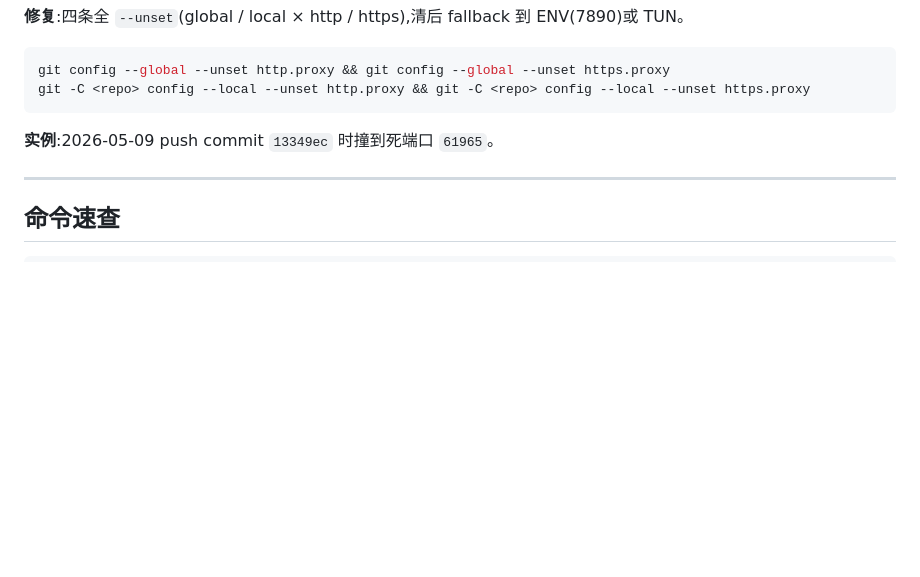
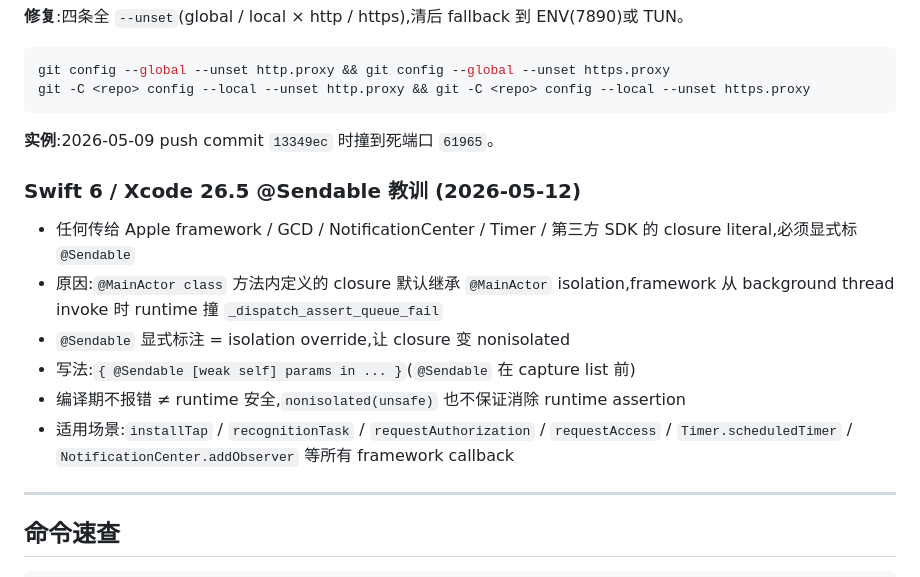
Before and after one commit to answer2023/VoiceBee, a Markdown page: CLAUDE.md, the part around the change. Drawn GitHub-style; blank space fills up the shorter version.

Commit message:
docs: add Swift 6 @Sendable lesson to troubleshooting guide

````diff
--- a/CLAUDE.md
+++ b/CLAUDE.md
@@ -177,6 +177,15 @@ git -C <repo> config --local --unset http.proxy && git -C <repo> config --local
 ```
 **实例**:2026-05-09 push commit `13349ec` 时撞到死端口 `61965`。
 
+### Swift 6 / Xcode 26.5 @Sendable 教训 (2026-05-12)
+
+- 任何传给 Apple framework / GCD / NotificationCenter / Timer / 第三方 SDK 的 closure literal,必须显式标 `@Sendable`
+- 原因:`@MainActor class` 方法内定义的 closure 默认继承 `@MainActor` isolation,framework 从 background thread invoke 时 runtime 撞 `_dispatch_assert_queue_fail`
+- `@Sendable` 显式标注 = isolation override,让 closure 变 nonisolated
+- 写法:`{ @Sendable [weak self] params in ... }`(`@Sendable` 在 capture list 前)
+- 编译期不报错 ≠ runtime 安全,`nonisolated(unsafe)` 也不保证消除 runtime assertion
+- 适用场景:`installTap` / `recognitionTask` / `requestAuthorization` / `requestAccess` / `Timer.scheduledTimer` / `NotificationCenter.addObserver` 等所有 framework callback
+
 ---
 
 ## 命令速查
````
